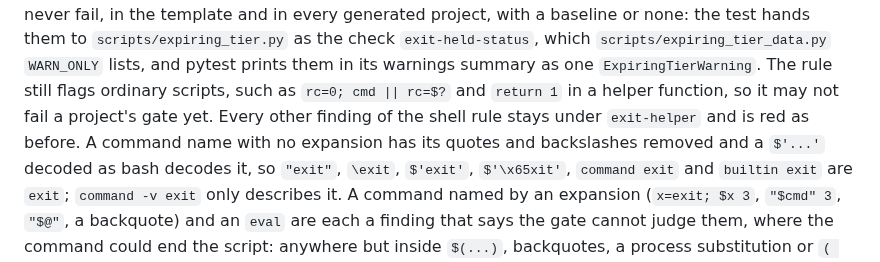
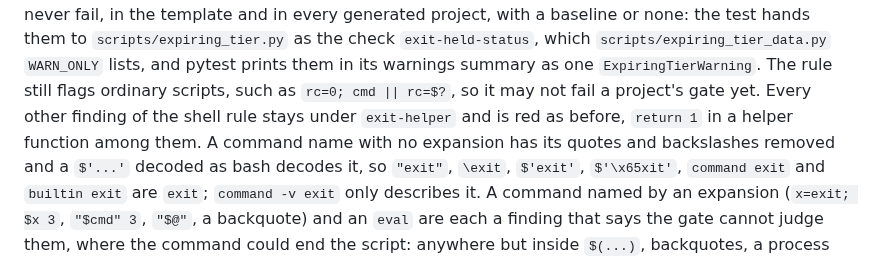
Before and after one commit to JuanSync7/project-keel, a Markdown page: docs/guides/limits-and-troubleshooting.md, the part around the change. Drawn GitHub-style.

Commit message:
docs(exit): `return 1` in a helper stays red under exit-helper
One-off. The limits guide listed `return 1` in a helper function among the
held-status shapes that only warn, but the gate reports it as an
exit-helper finding, which stays red. Found by the round-5 review; the
sentence now places it with the findings that still fail.

Backlog: KEEL-SHELL-1
Co-Authored-By: Claude Opus 5.5 <noreply@anthropic.com>

```diff
--- a/docs/guides/limits-and-troubleshooting.md
+++ b/docs/guides/limits-and-troubleshooting.md
@@ -564,9 +564,10 @@ every generated project, with a baseline or none: the test hands them to
 `scripts/expiring_tier.py` as the check `exit-held-status`, which
 `scripts/expiring_tier_data.py` `WARN_ONLY` lists, and pytest prints them in
 its warnings summary as one `ExpiringTierWarning`. The rule still flags
-ordinary scripts, such as `rc=0; cmd || rc=$?` and `return 1` in a helper
-function, so it may not fail a project's gate yet. Every other finding of
-the shell rule stays under `exit-helper` and is red as before.
+ordinary scripts, such as `rc=0; cmd || rc=$?`, so it may not fail a
+project's gate yet. Every other finding of the shell rule stays under
+`exit-helper` and is red as before, `return 1` in a helper function among
+them.
 A command name with no expansion has its quotes and backslashes removed
 and a `$'...'` decoded as bash decodes it, so `"exit"`, `\exit`,
 `$'exit'`, `$'\x65xit'`, `command exit` and `builtin exit` are `exit`;
```
